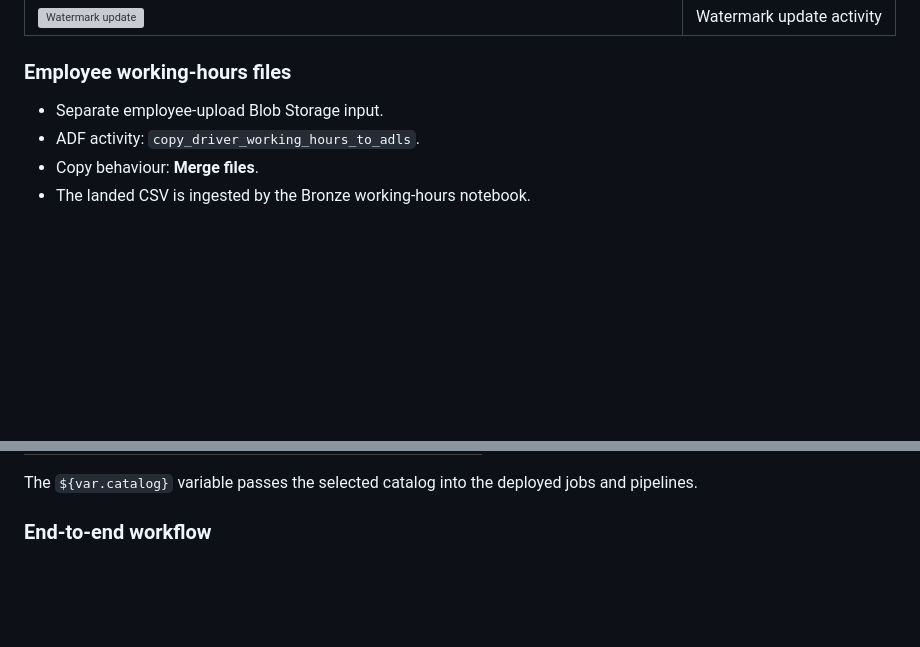
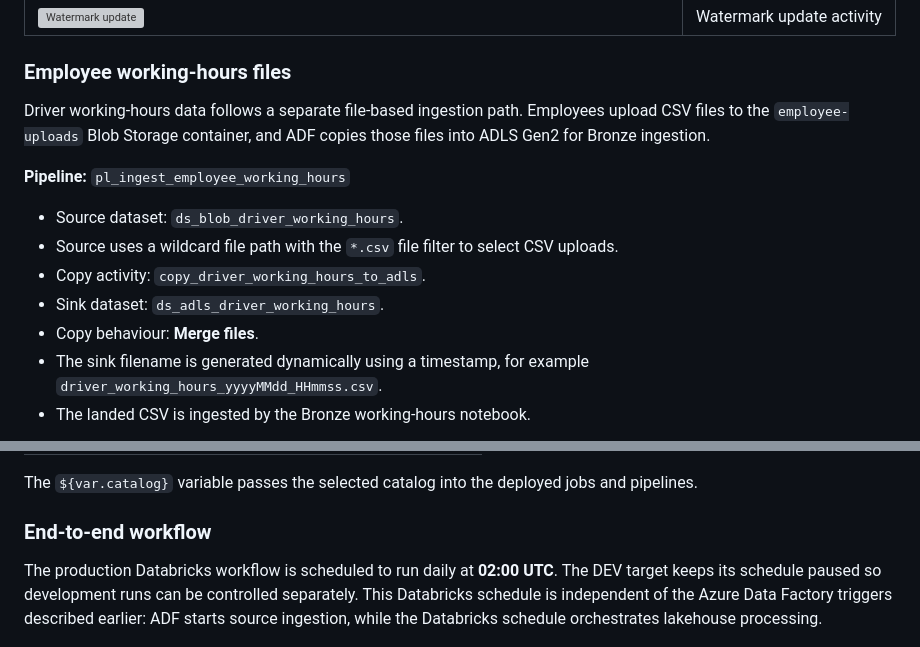
Before and after one commit to MJRML/Irish-Global-Logistics-Azure-Data-Engineering-Databricks-Lakehouse-and-BI-Platform, a Markdown page: README.md, 2 parts joined by grey strips. Drawn GitHub-style; blank space fills up the shorter version; grey boxes are pictures that could not be loaded.

```diff
--- a/README.md
+++ b/README.md
@@ -121,7 +116,14 @@ WHERE modified_date > '@{activity('lookup_deliveries_watermark').output.firstRow
 
 ### Employee working-hours files
 
-- Separate employee-upload Blob Storage input.
-- ADF activity: `copy_driver_working_hours_to_adls`.
+Driver working-hours data follows a separate file-based ingestion path. Employees upload CSV files to the `employee-uploads` Blob Storage container, and ADF copies those files into ADLS Gen2 for Bronze ingestion.
+
+**Pipeline:** `pl_ingest_employee_working_hours`
+
+- Source dataset: `ds_blob_driver_working_hours`.
+- Source uses a wildcard file path with the `*.csv` file filter to select CSV uploads.
+- Copy activity: `copy_driver_working_hours_to_adls`.
+- Sink dataset: `ds_adls_driver_working_hours`.
 - Copy behaviour: **Merge files**.
+- The sink filename is generated dynamically using a timestamp, for example `driver_working_hours_yyyyMMdd_HHmmss.csv`.
 - The landed CSV is ingested by the Bronze working-hours notebook.
@@ -279,6 +313,8 @@ The `${var.catalog}` variable passes the selected catalog into the deployed jobs
 
 ### End-to-end workflow
 
+The production Databricks workflow is scheduled to run daily at **02:00 UTC**. The DEV target keeps its schedule paused so development runs can be controlled separately. This Databricks schedule is independent of the Azure Data Factory triggers described earlier: ADF starts source ingestion, while the Databricks schedule orchestrates lakehouse processing.
+
 ![DEV workflow dependencies](screenshots/orchestration/dev_workflow_dependencies.png)
 
 The `global_logistics_full_workflow` contains five tasks:
```
Also changed, not shown: other parts of README.md (+33 -6 lines), screenshots/adf/azure_sql_schedule_trigger.png (added), screenshots/adf/employee_blob_event_trigger.png (added), screenshots/adf/employee_working_hours_sink_dataset_parameters.png (added), screenshots/adf/employee_working_hours_sink_settings.png (added), screenshots/adf/employee_working_hours_source_settings.png (added).
